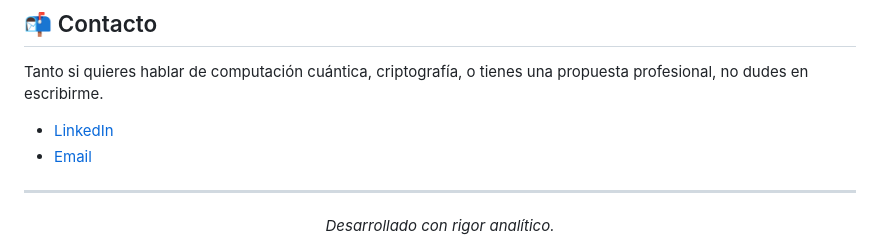
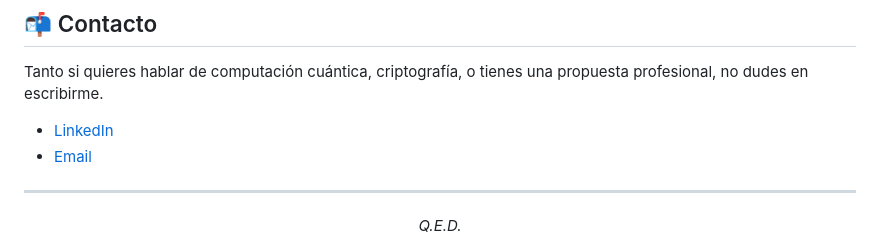
Before and after one commit to manusantos-dev/JuanManuelSantos_CV, a Markdown page: README.md, the part around the change. Drawn GitHub-style.

```diff
--- a/README.md
+++ b/README.md
@@ -89,5 +89,5 @@ Tanto si quieres hablar de computación cuántica, criptografía, o tienes una p
 
 ---
 <div align="center">
-  <em>Desarrollado con rigor analítico.</em>
+  <em>Q.E.D.</em>
 </div>
```
